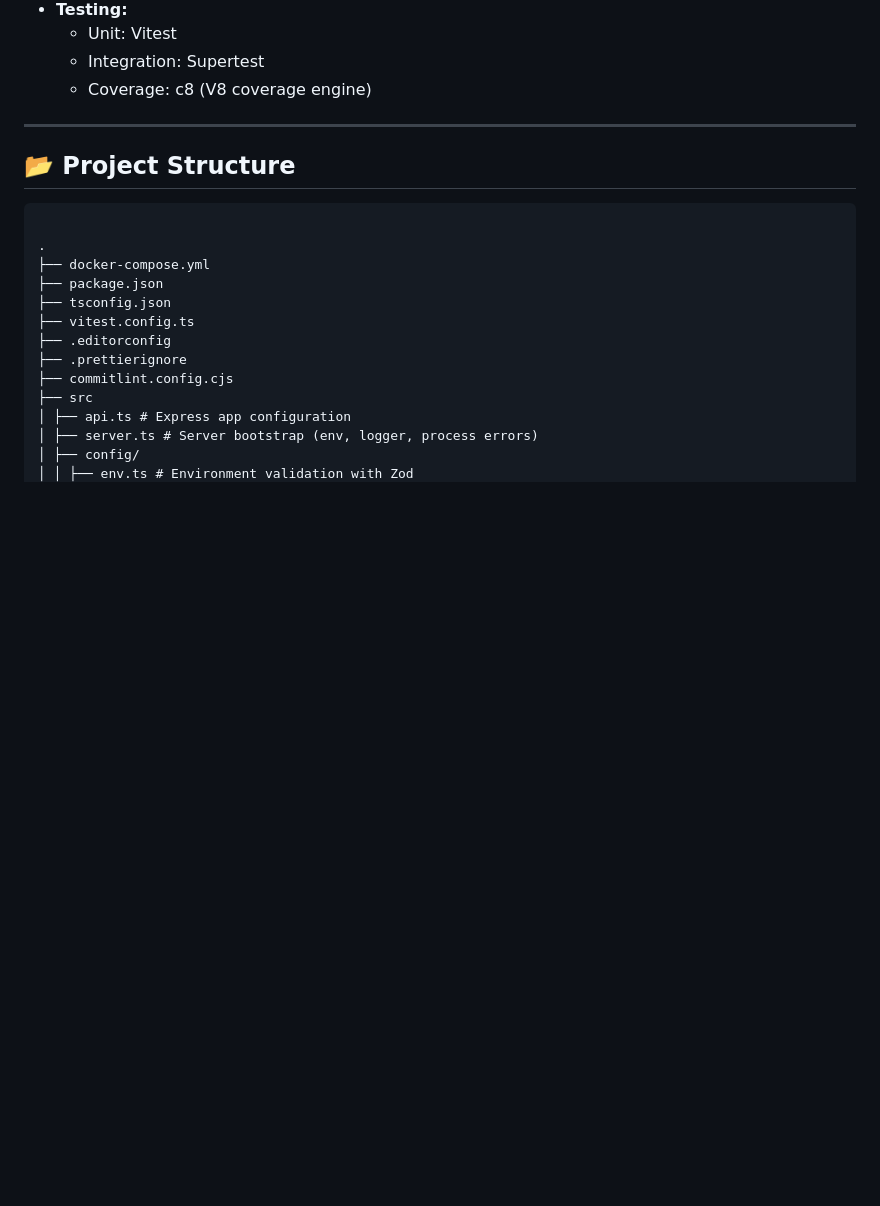
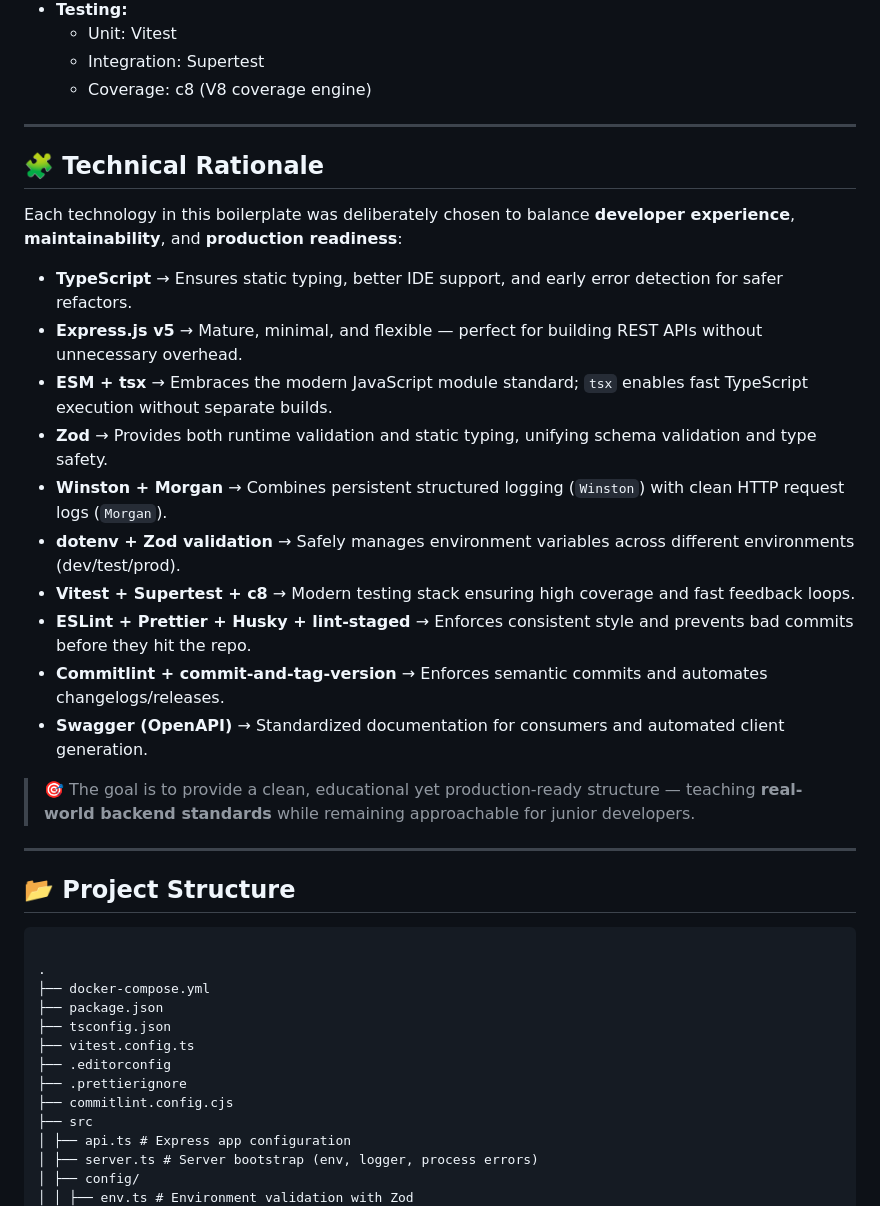
Before and after one commit to apiproject-red-social/proyecto-API-Red-Social, a Markdown page: README.md, the part around the change. Rendered like a GitHub page; blank space fills up the shorter version.

Commit message:
docs(readme): add technical rationale section for chosen stack

```diff
--- a/README.md
+++ b/README.md
@@ -28,6 +28,25 @@
   - Unit: Vitest
   - Integration: Supertest
   - Coverage: c8 (V8 coverage engine)
+
+---
+
+## 🧩 Technical Rationale
+
+Each technology in this boilerplate was deliberately chosen to balance **developer experience**, **maintainability**, and **production readiness**:
+
+- **TypeScript** → Ensures static typing, better IDE support, and early error detection for safer refactors.
+- **Express.js v5** → Mature, minimal, and flexible — perfect for building REST APIs without unnecessary overhead.
+- **ESM + tsx** → Embraces the modern JavaScript module standard; `tsx` enables fast TypeScript execution without separate builds.
+- **Zod** → Provides both runtime validation and static typing, unifying schema validation and type safety.
+- **Winston + Morgan** → Combines persistent structured logging (`Winston`) with clean HTTP request logs (`Morgan`).
+- **dotenv + Zod validation** → Safely manages environment variables across different environments (dev/test/prod).
+- **Vitest + Supertest + c8** → Modern testing stack ensuring high coverage and fast feedback loops.
+- **ESLint + Prettier + Husky + lint-staged** → Enforces consistent style and prevents bad commits before they hit the repo.
+- **Commitlint + commit-and-tag-version** → Enforces semantic commits and automates changelogs/releases.
+- **Swagger (OpenAPI)** → Standardized documentation for consumers and automated client generation.
+
+> 🎯 The goal is to provide a clean, educational yet production-ready structure — teaching **real-world backend standards** while remaining approachable for junior developers.
 
 ---
 
```
